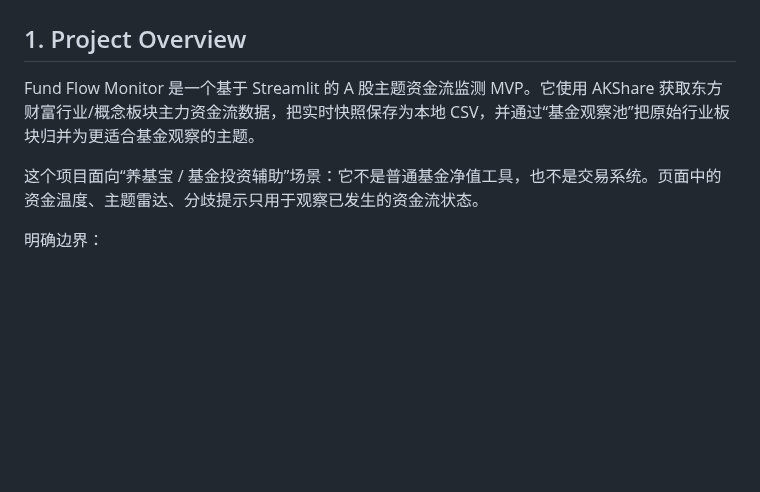
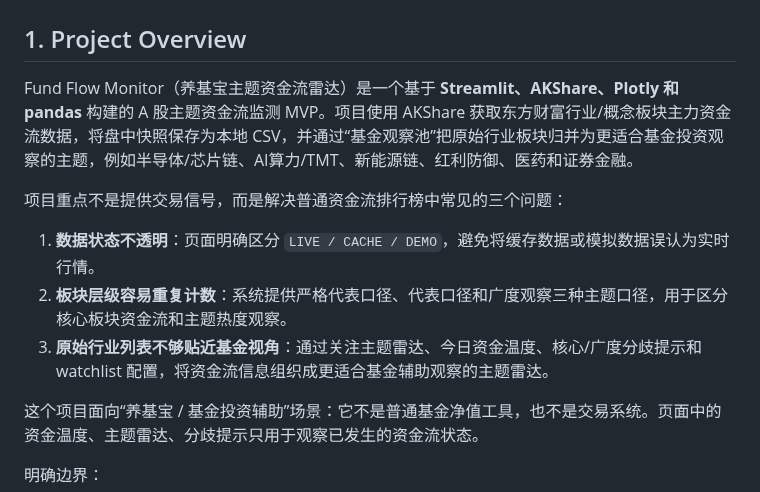
Before and after one commit to JA0508/fund-flow-monitor, a Markdown page: README.md, the part around one of its changes. Drawn GitHub-style; blank space fills up the shorter version.

```diff
--- a/README.md
+++ b/README.md
@@ -2,7 +2,13 @@
 
 ## 1. Project Overview
 
-Fund Flow Monitor 是一个基于 Streamlit 的 A 股主题资金流监测 MVP。它使用 AKShare 获取东方财富行业/概念板块主力资金流数据，把实时快照保存为本地 CSV，并通过“基金观察池”把原始行业板块归并为更适合基金观察的主题。
+Fund Flow Monitor（养基宝主题资金流雷达）是一个基于 **Streamlit、AKShare、Plotly 和 pandas** 构建的 A 股主题资金流监测 MVP。项目使用 AKShare 获取东方财富行业/概念板块主力资金流数据，将盘中快照保存为本地 CSV，并通过“基金观察池”把原始行业板块归并为更适合基金投资观察的主题，例如半导体/芯片链、AI算力/TMT、新能源链、红利防御、医药和证券金融。
+
+项目重点不是提供交易信号，而是解决普通资金流排行榜中常见的三个问题：
+
+1. **数据状态不透明**：页面明确区分 `LIVE / CACHE / DEMO`，避免将缓存数据或模拟数据误认为实时行情。
+2. **板块层级容易重复计数**：系统提供严格代表口径、代表口径和广度观察三种主题口径，用于区分核心板块资金流和主题热度观察。
+3. **原始行业列表不够贴近基金视角**：通过关注主题雷达、今日资金温度、核心/广度分歧提示和 watchlist 配置，将资金流信息组织成更适合基金辅助观察的主题雷达。
 
 这个项目面向“养基宝 / 基金投资辅助”场景：它不是普通基金净值工具，也不是交易系统。页面中的资金温度、主题雷达、分歧提示只用于观察已发生的资金流状态。
 
```
Also changed, not shown: other parts of README.md (+33 -5 lines), docs/screenshots/curve.png (added), docs/screenshots/data_info.png (added), docs/screenshots/ranking.png (added), docs/screenshots/theme_radar.png (added).
